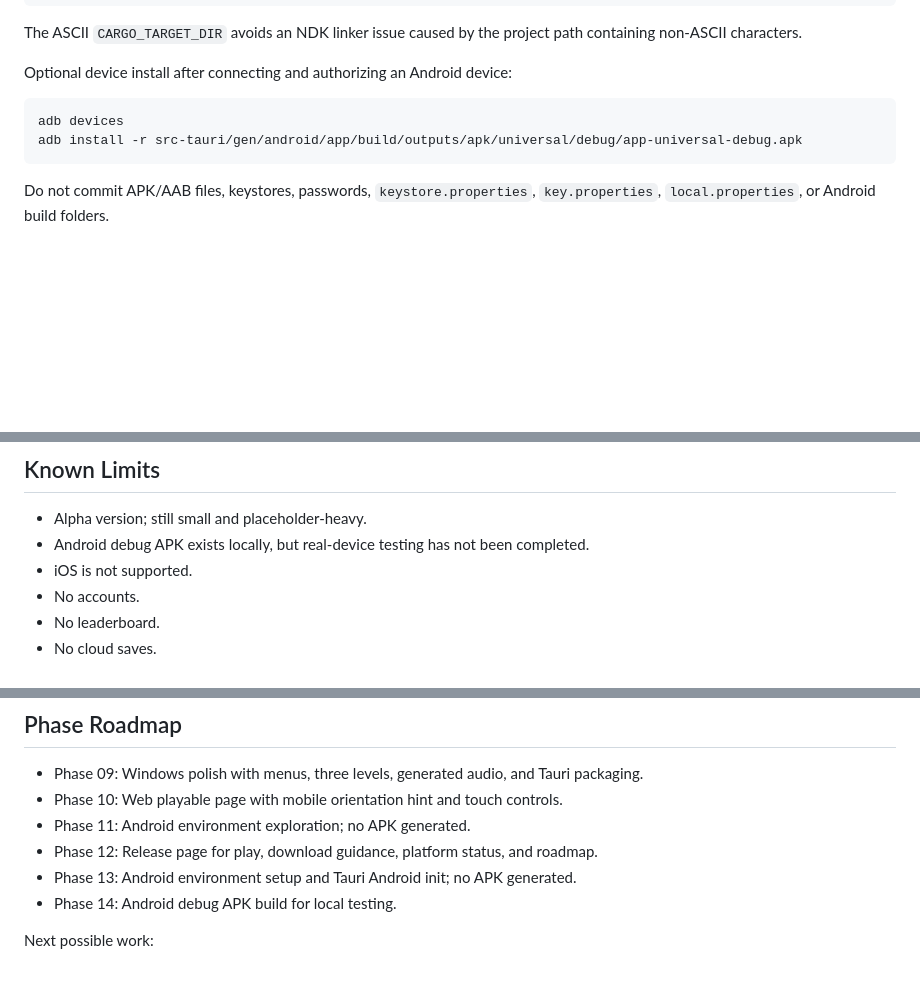
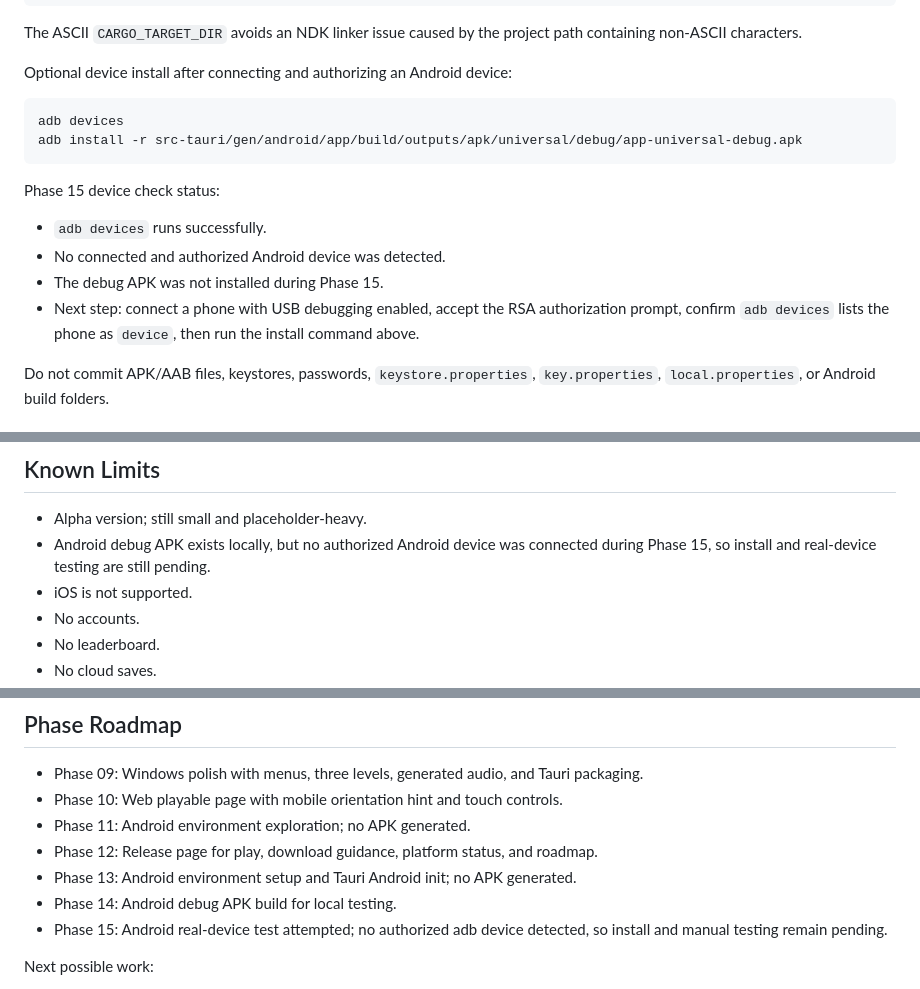
Before and after one commit to PockyLov/AIGAME, a Markdown page: README.md, 3 parts joined by grey strips. GitHub-like rendering; blank space fills up the shorter version.

````diff
--- a/README.md
+++ b/README.md
@@ -193,6 +193,13 @@ adb devices
 adb install -r src-tauri/gen/android/app/build/outputs/apk/universal/debug/app-universal-debug.apk
 ```
 
+Phase 15 device check status:
+
+- `adb devices` runs successfully.
+- No connected and authorized Android device was detected.
+- The debug APK was not installed during Phase 15.
+- Next step: connect a phone with USB debugging enabled, accept the RSA authorization prompt, confirm `adb devices` lists the phone as `device`, then run the install command above.
+
 Do not commit APK/AAB files, keystores, passwords, `keystore.properties`, `key.properties`, `local.properties`, or Android build folders.
 
 ## Current Features
@@ -213,7 +220,7 @@ Do not commit APK/AAB files, keystores, passwords, `keystore.properties`, `key.p
 ## Known Limits
 
 - Alpha version; still small and placeholder-heavy.
-- Android debug APK exists locally, but real-device testing has not been completed.
+- Android debug APK exists locally, but no authorized Android device was connected during Phase 15, so install and real-device testing are still pending.
 - iOS is not supported.
 - No accounts.
 - No leaderboard.
@@ -231,6 +238,7 @@ Do not commit APK/AAB files, keystores, passwords, `keystore.properties`, `key.p
 - Phase 12: Release page for play, download guidance, platform status, and roadmap.
 - Phase 13: Android environment setup and Tauri Android init; no APK generated.
 - Phase 14: Android debug APK build for local testing.
+- Phase 15: Android real-device test attempted; no authorized adb device detected, so install and manual testing remain pending.
 
 Next possible work:
 
````
